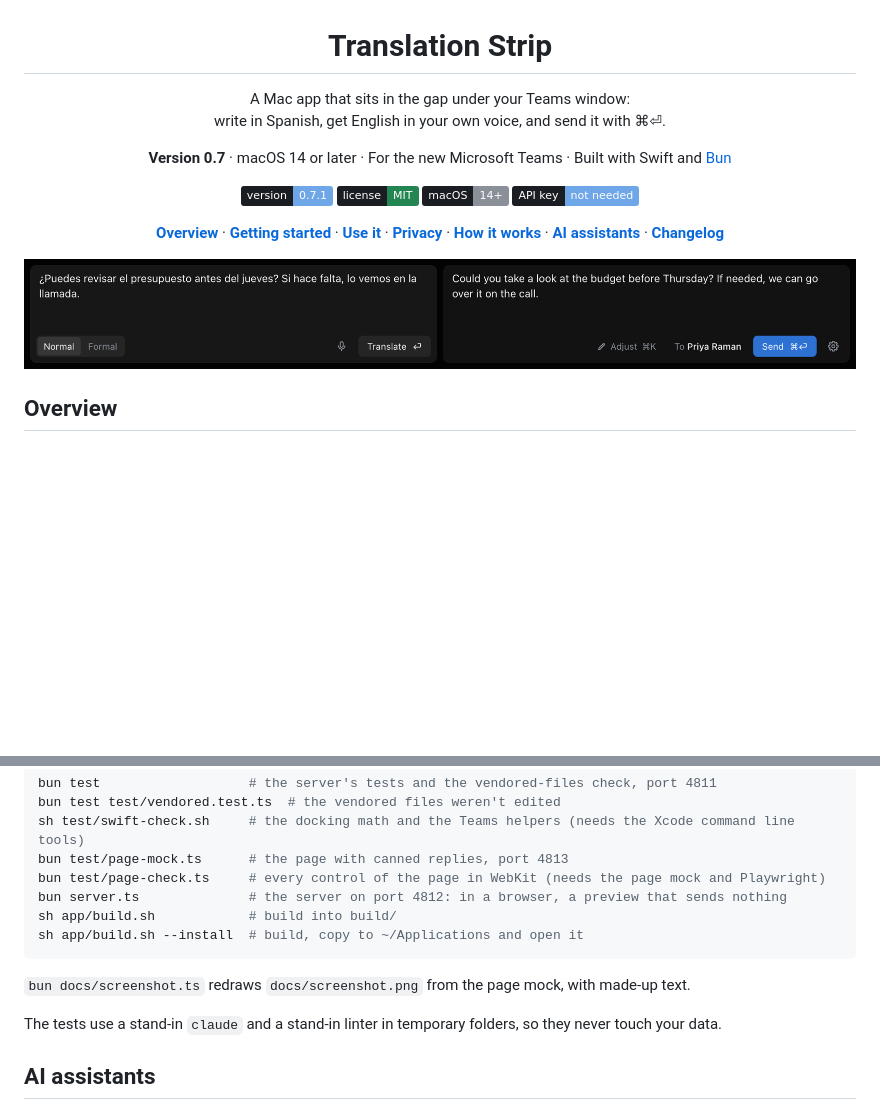
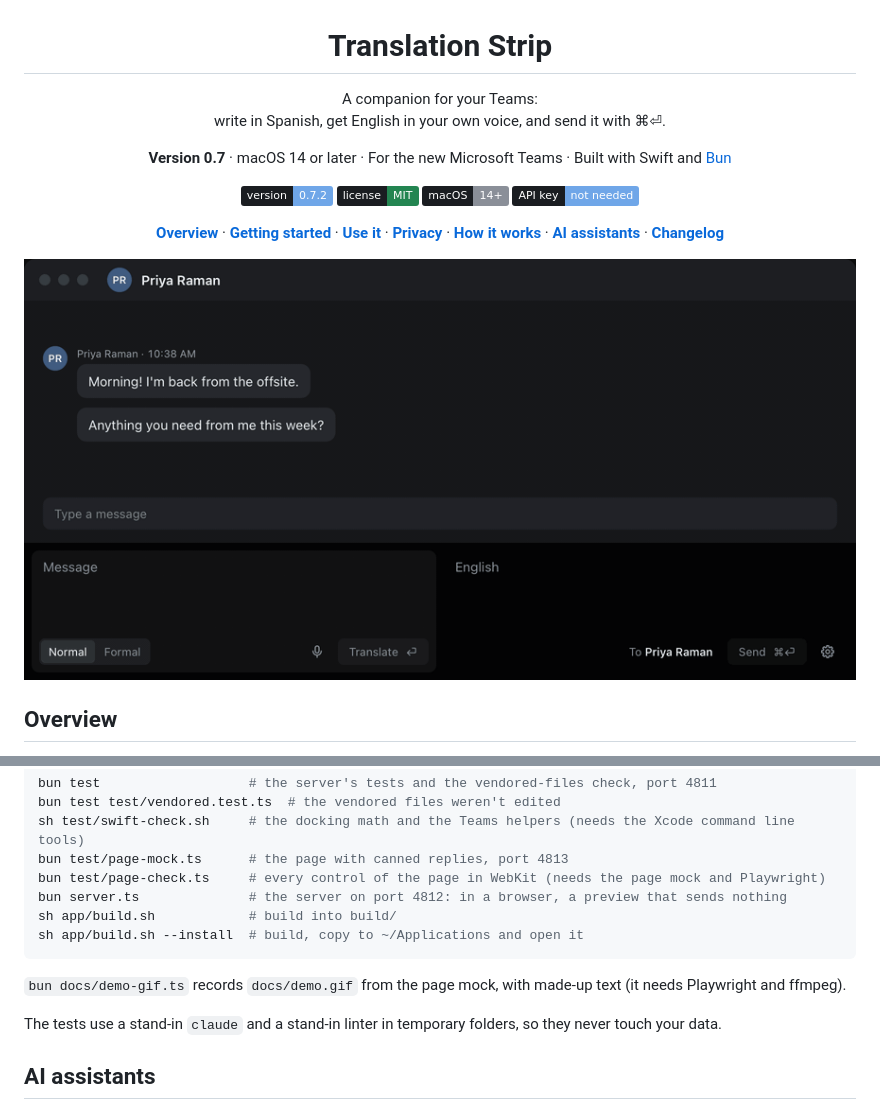
Before and after one commit to creative-context/translation-strip, a Markdown page: README.md, 2 parts joined by grey strips. GitHub-like rendering; pictures changed too: docs/demo.gif (added), docs/screenshot.png (deleted); badges without logos; blank space fills up the shorter version.

Commit message:
0.7.2: The README opens with an animation of the strip at work, calls the app a companion for your Teams, and shows how to write your voice guide

````diff
--- a/README.md
+++ b/README.md
@@ -1,7 +1,7 @@
 <h1 align="center">Translation Strip</h1>
 
 <p align="center">
-  A Mac app that sits in the gap under your Teams window:<br>
+  A companion for your Teams:<br>
   write in Spanish, get English in your own voice, and send it with ⌘⏎.
 </p>
 
@@ -10,7 +10,7 @@
 </p>
 
 <p align="center">
-  <img src="https://img.shields.io/badge/version-0.7.1-6FA6E8?labelColor=1A1D21" alt="Version 0.7.1">
+  <img src="https://img.shields.io/badge/version-0.7.2-6FA6E8?labelColor=1A1D21" alt="Version 0.7.2">
   <img src="https://img.shields.io/badge/license-MIT-238551?labelColor=1A1D21" alt="MIT license">
   <img src="https://img.shields.io/badge/macOS-14%2B-8A8F98?labelColor=1A1D21" alt="macOS 14 or later">
   <img src="https://img.shields.io/badge/API_key-not_needed-6FA6E8?labelColor=1A1D21" alt="No API key needed">
@@ -27,7 +27,7 @@
 </p>
 
 <p align="center">
-  <img src="docs/screenshot.png" alt="The strip with made-up text: on the left, a Spanish message with Normal and Formal, the mic and Translate; on the right, its English, ready to go to Priya Raman, with Adjust, Send and the settings gear" width="100%">
+  <img src="docs/demo.gif" alt="The strip at work under a simplified chat window, with made-up text: a Spanish message is typed, Return turns it into English, Command-Return sends it, and it shows in the chat while the strip says Sent to Priya Raman" width="100%">
 </p>
 
 ## Overview
@@ -142,7 +173,7 @@ sh app/build.sh            # build into build/
 sh app/build.sh --install  # build, copy to ~/Applications and open it
 ```
 
-`bun docs/screenshot.ts` redraws `docs/screenshot.png` from the page mock, with made-up text.
+`bun docs/demo-gif.ts` records `docs/demo.gif` from the page mock, with made-up text (it needs Playwright and ffmpeg).
 
 The tests use a stand-in `claude` and a stand-in linter in temporary folders, so they never touch your data.
 
````
Also changed, not shown: other parts of README.md (+32 -1 lines), AGENTS.md (+1 -1 lines), CHANGELOG.md (+5 -0 lines), 4 other files.
